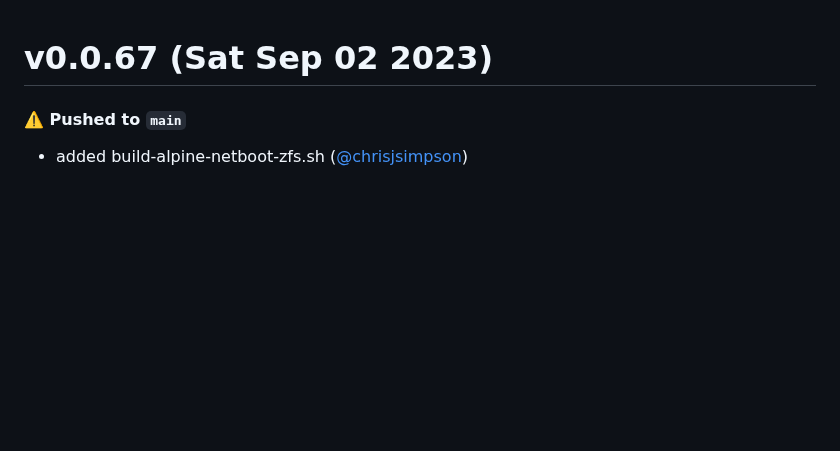
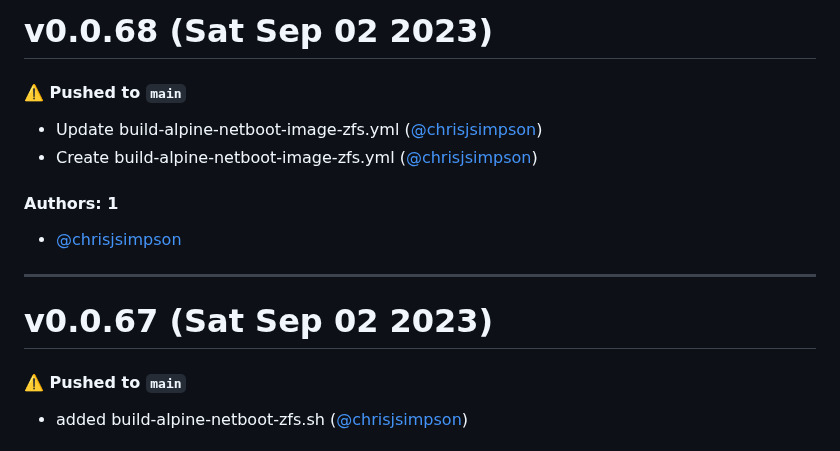
Before and after one commit to KarmaComputing/server-bootstrap, a Markdown page: CHANGELOG.md, the part around the change. GitHub-like rendering; blank space fills up the shorter version.

Commit message:
Update CHANGELOG.md [skip ci]

```diff
--- a/CHANGELOG.md
+++ b/CHANGELOG.md
@@ -1,3 +1,16 @@
+# v0.0.68 (Sat Sep 02 2023)
+
+#### ⚠️ Pushed to `main`
+
+- Update build-alpine-netboot-image-zfs.yml ([@chrisjsimpson](https://github.com/chrisjsimpson))
+- Create build-alpine-netboot-image-zfs.yml ([@chrisjsimpson](https://github.com/chrisjsimpson))
+
+#### Authors: 1
+
+- [@chrisjsimpson](https://github.com/chrisjsimpson)
+
+---
+
 # v0.0.67 (Sat Sep 02 2023)
 
 #### ⚠️ Pushed to `main`
```
